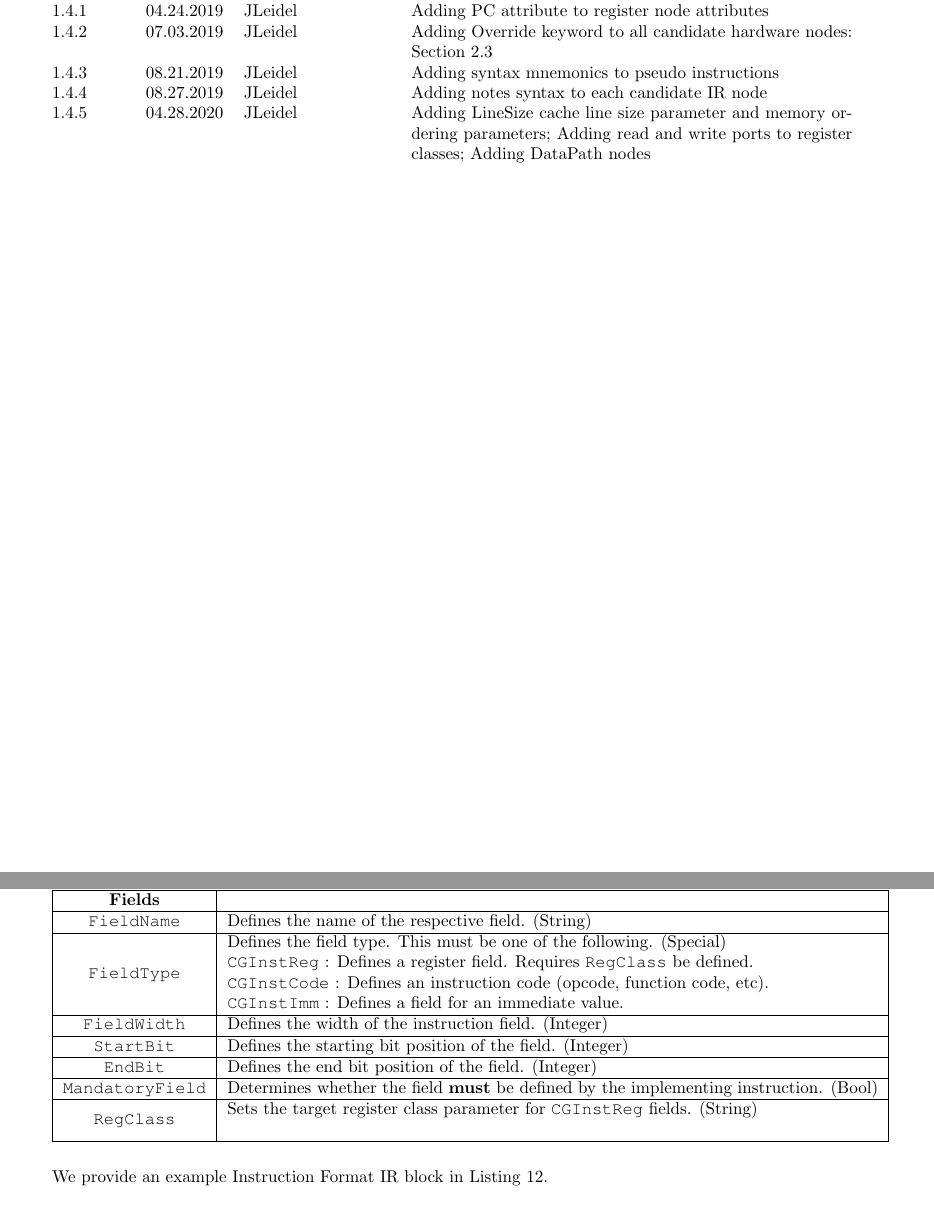
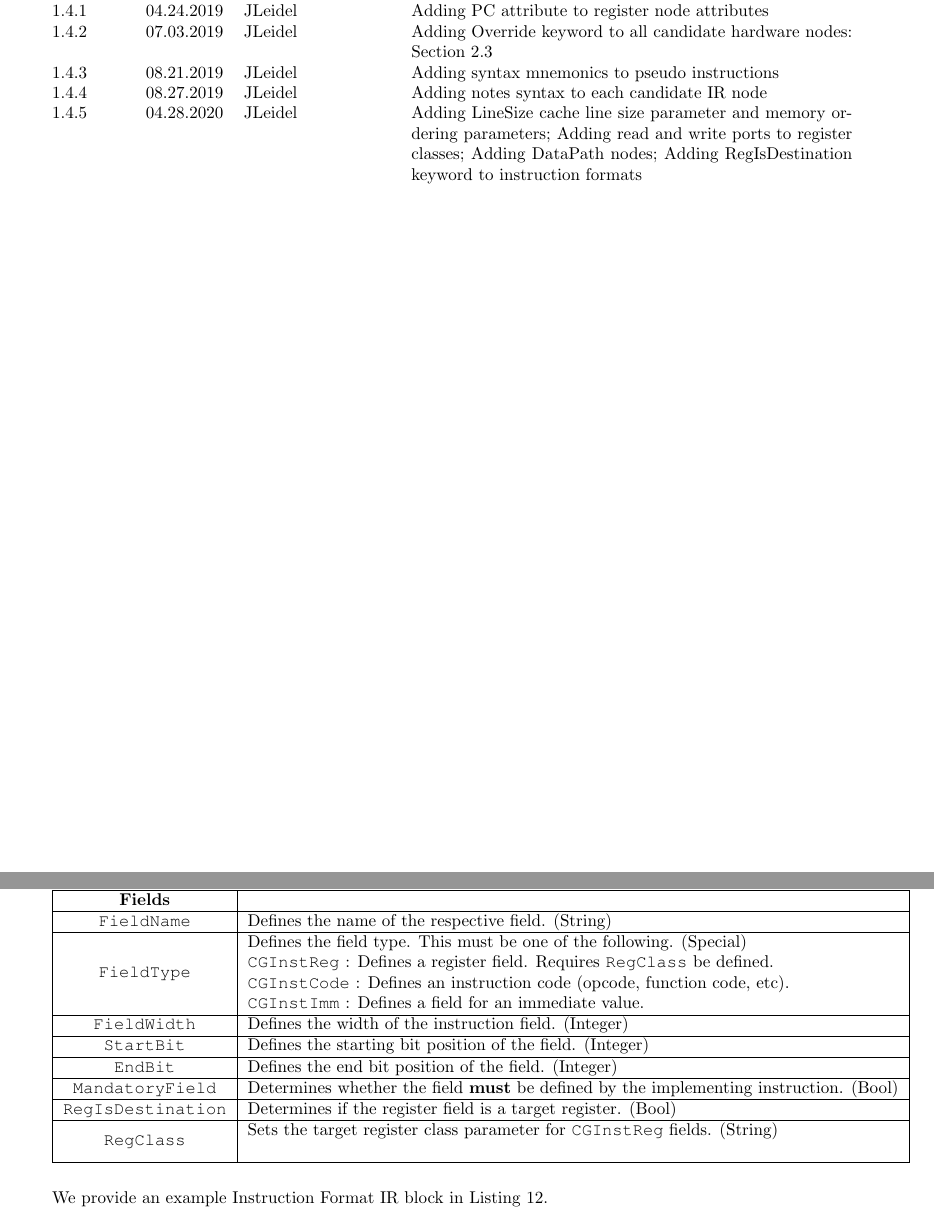
Before and after one commit to opensocsysarch/CoreGenIRSpec, a LaTeX document (irspec.tex): two parts of pages 4 and 21 of 93, joined at a grey line, cut so that both start at the same text. Compiled offline with pdfLaTeX.

Commit message:
adding RegIsDestination

```diff
--- a/irspec.tex
+++ b/irspec.tex
@@ -147,7 +147,7 @@ Authors: & Tactical Computing Labs\\ % Author names
   \vhEntry{1.4.2}{07.03.2019}{JLeidel}{Adding Override keyword to all candidate hardware nodes: Section 2.3}
   \vhEntry{1.4.3}{08.21.2019}{JLeidel}{Adding syntax mnemonics to pseudo instructions}
   \vhEntry{1.4.4}{08.27.2019}{JLeidel}{Adding notes syntax to each candidate IR node}
-  \vhEntry{1.4.5}{04.28.2020}{JLeidel}{Adding LineSize cache line size parameter and memory ordering parameters; Adding read and write ports to register classes; Adding DataPath nodes}
+  \vhEntry{1.4.5}{04.28.2020}{JLeidel}{Adding LineSize cache line size parameter and memory ordering parameters; Adding read and write ports to register classes; Adding DataPath nodes; Adding RegIsDestination keyword to instruction formats}
 \end{versionhistory}
 
 \clearpage
@@ -841,6 +841,8 @@ your instruction format has the last field defined to end on bit 31 (\texttt{End
 \hline
 \texttt{MandatoryField} & Determines whether the field \textbf{must} be defined by the implementing instruction. (Bool)\\
 \hline
+\texttt{RegIsDestination} & Determines if the register field is a target register. (Bool)\\
+\hline
 \multirow{2}{*}{\texttt{RegClass}} & Sets the target register class parameter for \texttt{CGInstReg} fields.  (String)\\ & \\
 \hline
 \end{tabular}
```
Also changed, not shown: irspec.tex (1 more changed lines).
